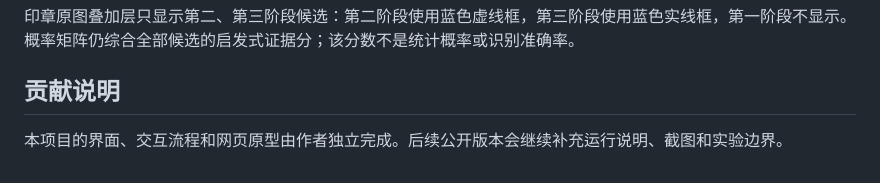
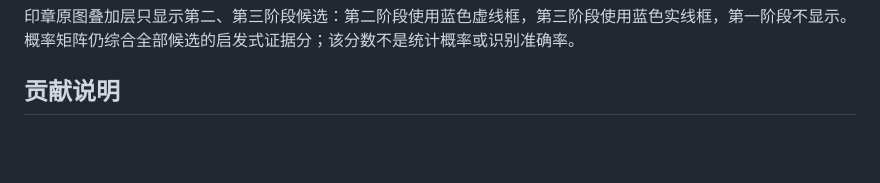
Before and after one commit to XinAn-Annie/Chinese-painting, a Markdown page: README.md, the part around the change. Rendered like a GitHub page; blank space fills up the shorter version.

```diff
--- a/README.md
+++ b/README.md
@@ -91,5 +91,3 @@ python mcp_services/ocr/paddle_ocr_adapter.py path/to/painting.jpg -o ocr_result
 印章原图叠加层只显示第二、第三阶段候选：第二阶段使用蓝色虚线框，第三阶段使用蓝色实线框，第一阶段不显示。概率矩阵仍综合全部候选的启发式证据分；该分数不是统计概率或识别准确率。
 
 ## 贡献说明
-
-本项目的界面、交互流程和网页原型由作者独立完成。后续公开版本会继续补充运行说明、截图和实验边界。
```
